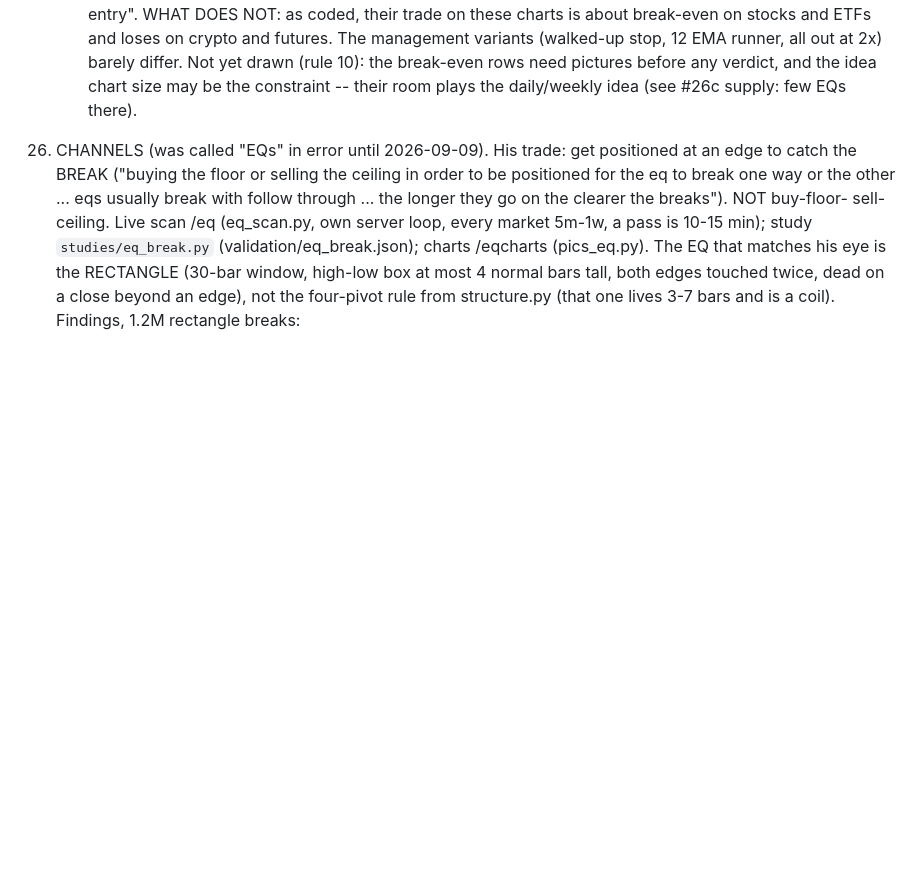
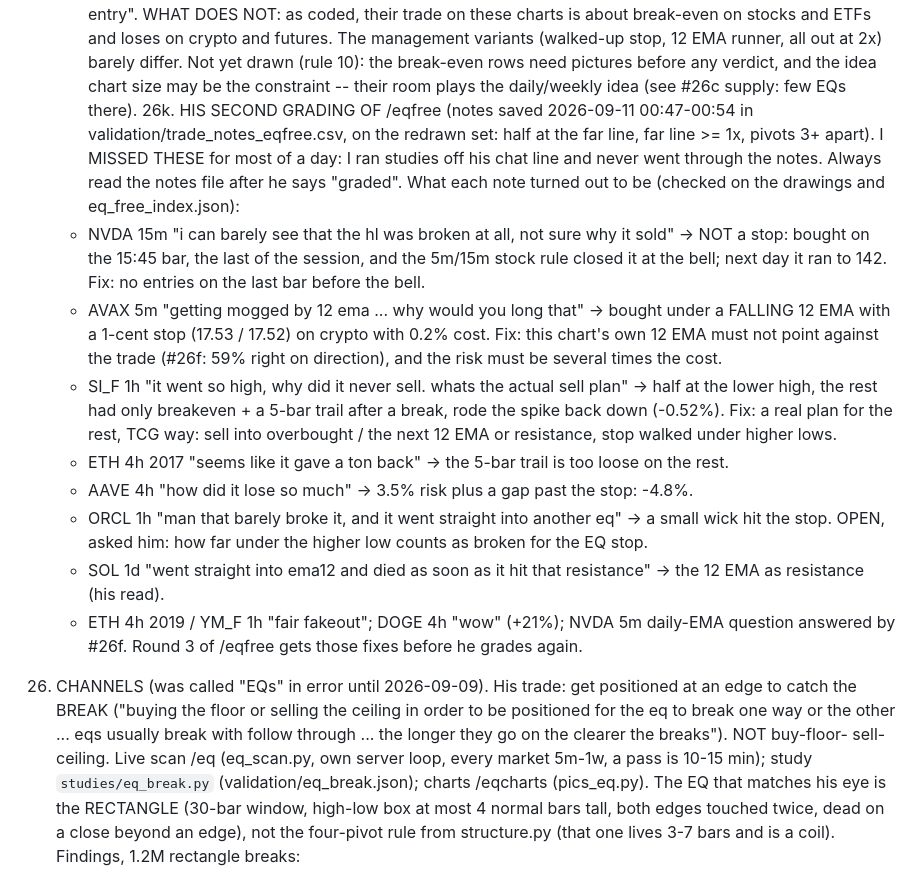
Before and after one commit to jayrogs/TradeBOT, a Markdown page: CLAUDE.md, the part around the change. GitHub-like rendering; blank space fills up the shorter version.

Commit message:
Rules: his second /eqfree grading, what each note turned out to be
Co-Authored-By: Claude Opus 5 <noreply@anthropic.com>

```diff
--- a/CLAUDE.md
+++ b/CLAUDE.md
@@ -382,6 +382,26 @@ Edit it freely. If a rule here and a memory note disagree, this file wins.
     and ETFs and loses on crypto and futures. The management variants (walked-up stop, 12 EMA runner, all out at 2x)
     barely differ. Not yet drawn (rule 10): the break-even rows need pictures before any verdict, and the idea chart
     size may be the constraint -- their room plays the daily/weekly idea (see #26c supply: few EQs there).
+26k. HIS SECOND GRADING OF /eqfree (notes saved 2026-09-11 00:47-00:54 in validation/trade_notes_eqfree.csv, on the
+    redrawn set: half at the far line, far line >= 1x, pivots 3+ apart). I MISSED THESE for most of a day: I ran
+    studies off his chat line and never went through the notes. Always read the notes file after he says "graded".
+    What each note turned out to be (checked on the drawings and eq_free_index.json):
+      - NVDA 15m "i can barely see that the hl was broken at all, not sure why it sold" -> NOT a stop: bought on the
+        15:45 bar, the last of the session, and the 5m/15m stock rule closed it at the bell; next day it ran to 142.
+        Fix: no entries on the last bar before the bell.
+      - AVAX 5m "getting mogged by 12 ema ... why would you long that" -> bought under a FALLING 12 EMA with a 1-cent
+        stop (17.53 / 17.52) on crypto with 0.2% cost. Fix: this chart's own 12 EMA must not point against the trade
+        (#26f: 59% right on direction), and the risk must be several times the cost.
+      - SI_F 1h "it went so high, why did it never sell. whats the actual sell plan" -> half at the lower high, the
+        rest had only breakeven + a 5-bar trail after a break, rode the spike back down (-0.52%). Fix: a real plan
+        for the rest, TCG way: sell into overbought / the next 12 EMA or resistance, stop walked under higher lows.
+      - ETH 4h 2017 "seems like it gave a ton back" -> the 5-bar trail is too loose on the rest.
+      - AAVE 4h "how did it lose so much" -> 3.5% risk plus a gap past the stop: -4.8%.
+      - ORCL 1h "man that barely broke it, and it went straight into another eq" -> a small wick hit the stop. OPEN,
+        asked him: how far under the higher low counts as broken for the EQ stop.
+      - SOL 1d "went straight into ema12 and died as soon as it hit that resistance" -> the 12 EMA as resistance (his read).
+      - ETH 4h 2019 / YM_F 1h "fair fakeout"; DOGE 4h "wow" (+21%); NVDA 5m daily-EMA question answered by #26f.
+    Round 3 of /eqfree gets those fixes before he grades again.
 26. CHANNELS (was called "EQs" in error until 2026-09-09). His trade: get positioned at an edge to catch the BREAK ("buying the floor
     or selling the ceiling in order to be positioned for the eq to break one way or the other ... eqs
     usually break with follow through ... the longer they go on the clearer the breaks"). NOT buy-floor-
```
